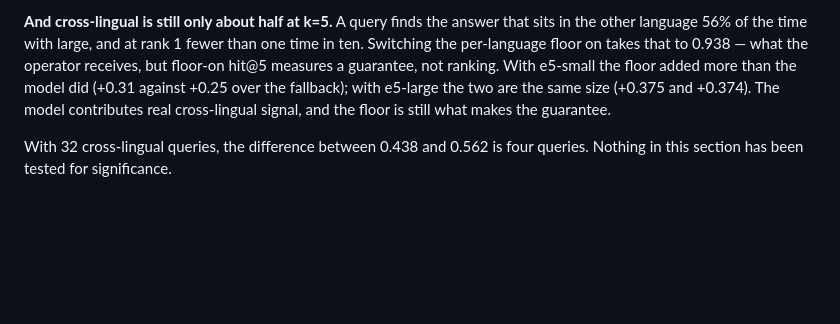
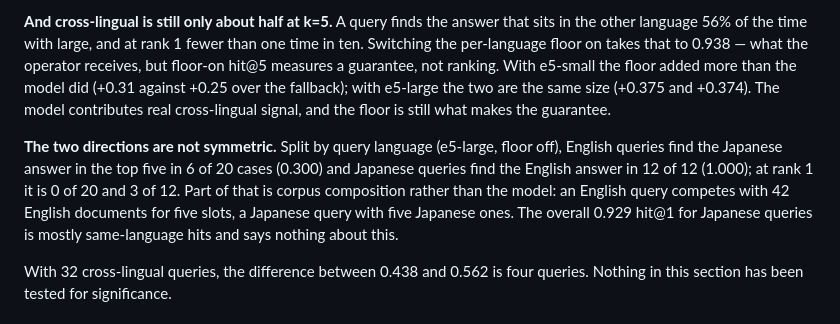
Before and after one commit to TheRealArron/sentinel-rag, a Markdown page: docs/design/retrieval.md, the part around the change. Drawn GitHub-style; blank space fills up the shorter version.

Commit message:
retrieval.md: cross-lingual hit@5 split by query direction
Measured on e5-large, floor off: English queries find the Japanese answer in
the top five 6 of 20 times, Japanese queries find the English answer 12 of 12
(18/32 = the reported 0.562). Recorded with the corpus-composition caveat — 42
English documents against five Japanese — and a note that the overall 0.929
hit@1 for Japanese queries is mostly same-language hits.

```diff
--- a/docs/design/retrieval.md
+++ b/docs/design/retrieval.md
@@ -198,6 +198,14 @@ the fallback); with e5-large the two are the same size (+0.375 and +0.374). The
 model contributes real cross-lingual signal, and the floor is still what makes
 the guarantee.
 
+**The two directions are not symmetric.** Split by query language (e5-large,
+floor off), English queries find the Japanese answer in the top five in 6 of 20
+cases (0.300) and Japanese queries find the English answer in 12 of 12 (1.000);
+at rank 1 it is 0 of 20 and 3 of 12. Part of that is corpus composition rather
+than the model: an English query competes with 42 English documents for five
+slots, a Japanese query with five Japanese ones. The overall 0.929 hit@1 for
+Japanese queries is mostly same-language hits and says nothing about this.
+
 With 32 cross-lingual queries, the difference between 0.438 and 0.562 is four
 queries. Nothing in this section has been tested for significance.
 
```
